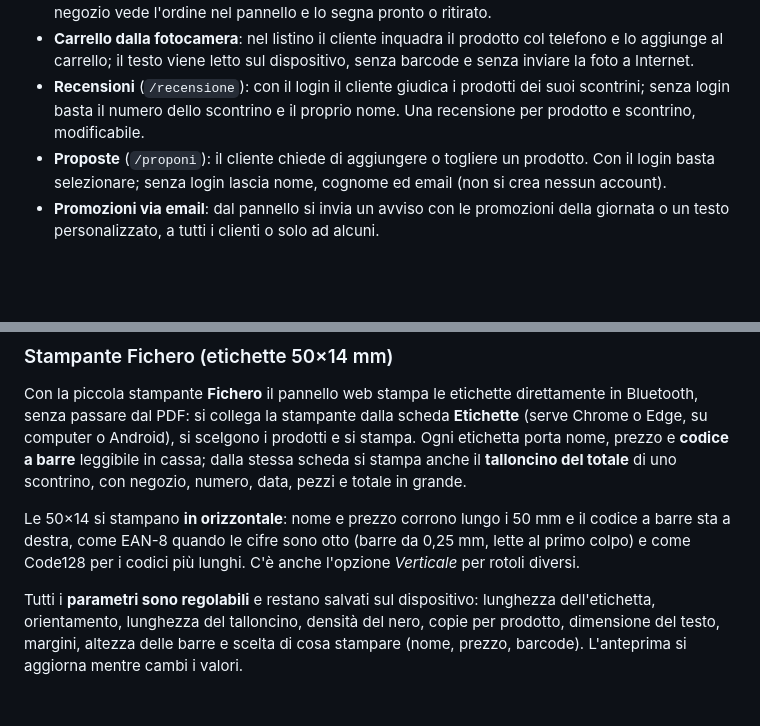
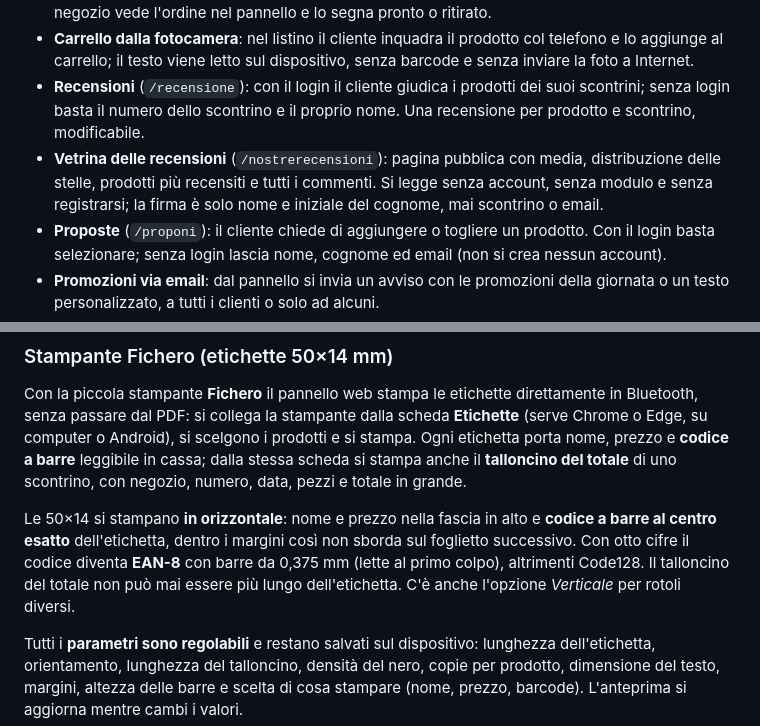
Before and after one commit to andonio2013/andoniomarket, a Markdown page: README.md, 2 parts joined by grey strips. Drawn GitHub-style; blank space fills up the shorter version.

```diff
--- a/README.md
+++ b/README.md
@@ -63,6 +63,7 @@ Il programma si collega al sito del negozio:
 - **Ordini con ritiro**: il cliente ordina dal sito, riceve un codice a barre e lo mostra alla cassa; il negozio vede l'ordine nel pannello e lo segna pronto o ritirato.
 - **Carrello dalla fotocamera**: nel listino il cliente inquadra il prodotto col telefono e lo aggiunge al carrello; il testo viene letto sul dispositivo, senza barcode e senza inviare la foto a Internet.
 - **Recensioni** (`/recensione`): con il login il cliente giudica i prodotti dei suoi scontrini; senza login basta il numero dello scontrino e il proprio nome. Una recensione per prodotto e scontrino, modificabile.
+- **Vetrina delle recensioni** (`/nostrerecensioni`): pagina pubblica con media, distribuzione delle stelle, prodotti più recensiti e tutti i commenti. Si legge senza account, senza modulo e senza registrarsi; la firma è solo nome e iniziale del cognome, mai scontrino o email.
 - **Proposte** (`/proponi`): il cliente chiede di aggiungere o togliere un prodotto. Con il login basta selezionare; senza login lascia nome, cognome ed email (non si crea nessun account).
 - **Promozioni via email**: dal pannello si invia un avviso con le promozioni della giornata o un testo personalizzato, a tutti i clienti o solo ad alcuni.
 - **Clienti**: il negoziante vede i clienti registrati e la loro email e può assegnare una nuova password oppure chiederne il cambio al prossimo accesso.
@@ -128,10 +129,12 @@ prodotti e si stampa. Ogni etichetta porta nome, prezzo e **codice a barre**
 leggibile in cassa; dalla stessa scheda si stampa anche il **talloncino del
 totale** di uno scontrino, con negozio, numero, data, pezzi e totale in grande.
 
-Le 50×14 si stampano **in orizzontale**: nome e prezzo corrono lungo i 50 mm e
-il codice a barre sta a destra, come EAN-8 quando le cifre sono otto (barre da
-0,25 mm, lette al primo colpo) e come Code128 per i codici più lunghi. C'è anche
-l'opzione *Verticale* per rotoli diversi.
+Le 50×14 si stampano **in orizzontale**: nome e prezzo nella fascia in alto e
+**codice a barre al centro esatto** dell'etichetta, dentro i margini così non
+sborda sul foglietto successivo. Con otto cifre il codice diventa **EAN-8** con
+barre da 0,375 mm (lette al primo colpo), altrimenti Code128. Il talloncino del
+totale non può mai essere più lungo dell'etichetta. C'è anche l'opzione
+*Verticale* per rotoli diversi.
 
 Tutti i **parametri sono regolabili** e restano salvati sul dispositivo:
 lunghezza dell'etichetta, orientamento, lunghezza del talloncino, densità del
```
Also changed, not shown: MANUALE.md (+32 -9 lines), immagini/etichetta-orizzontale.png (deleted), immagini/sito-nostrerecensioni.png (added).
